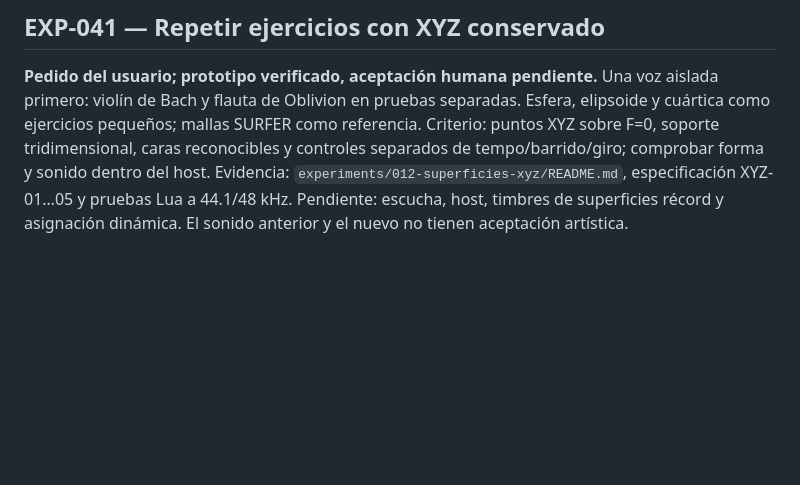
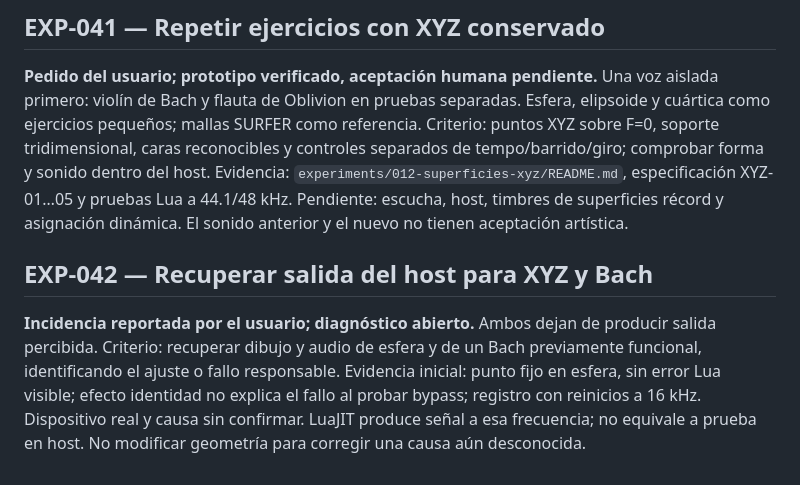
Before and after one commit to kenarab/osci-render-kenarab, a Markdown page: docs/experimentos.md, the part around the change. Rendered like a GitHub page; blank space fills up the shorter version.

```diff
--- a/docs/experimentos.md
+++ b/docs/experimentos.md
@@ -162,3 +162,13 @@ separados de tempo/barrido/giro; comprobar forma y sonido dentro del host.
 Evidencia: `experiments/012-superficies-xyz/README.md`, especificación XYZ-01…05 y
 pruebas Lua a 44.1/48 kHz. Pendiente: escucha, host, timbres de superficies récord
 y asignación dinámica. El sonido anterior y el nuevo no tienen aceptación artística.
+
+## EXP-042 — Recuperar salida del host para XYZ y Bach
+
+**Incidencia reportada por el usuario; diagnóstico abierto.** Ambos dejan de
+producir salida percibida. Criterio: recuperar dibujo y audio de esfera y de un
+Bach previamente funcional, identificando el ajuste o fallo responsable.
+Evidencia inicial: punto fijo en esfera, sin error Lua visible; efecto identidad
+no explica el fallo al probar bypass; registro con reinicios a 16 kHz. Dispositivo
+real y causa sin confirmar. LuaJIT produce señal a esa frecuencia; no equivale a
+prueba en host. No modificar geometría para corregir una causa aún desconocida.
```
Also changed, not shown: docs/bitacora.md (+18 -0 lines).
